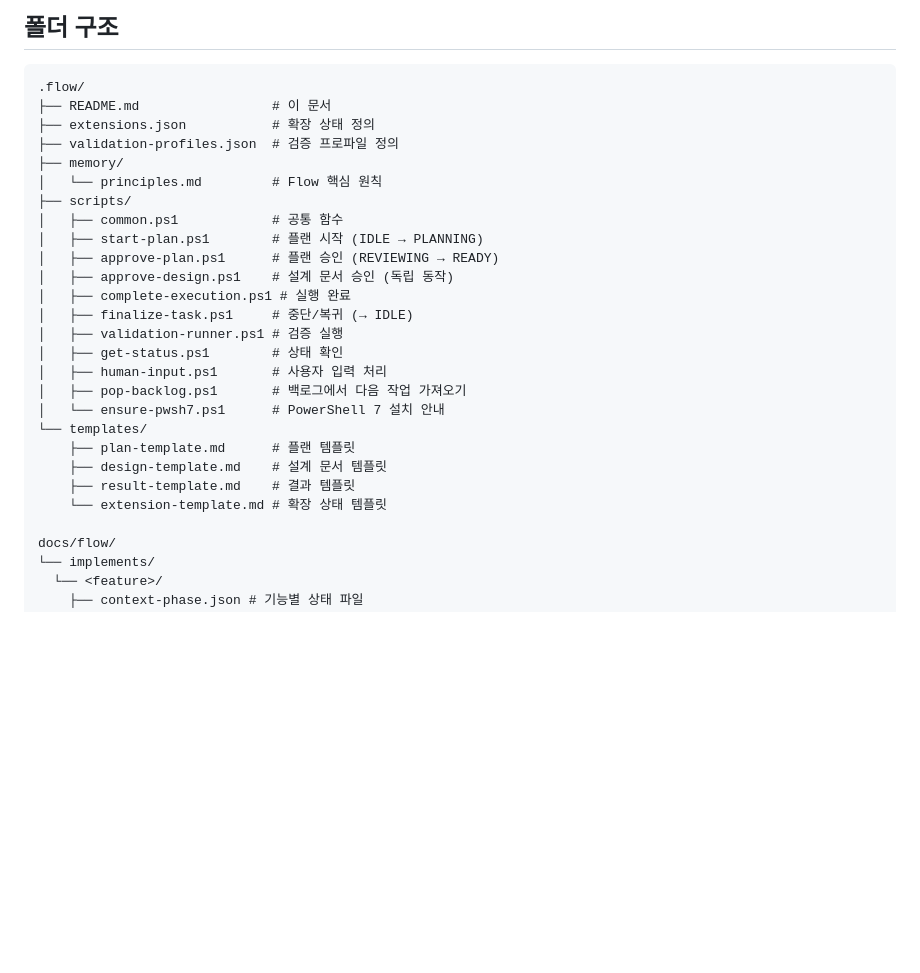
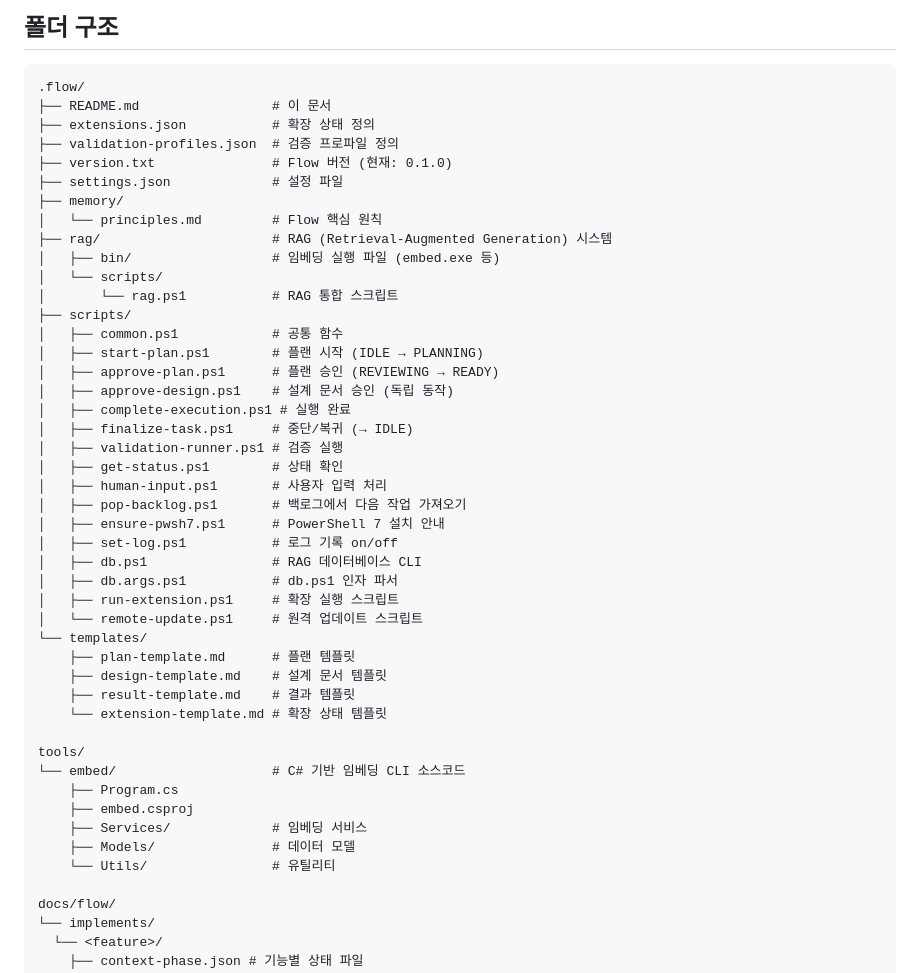
Before and after one commit to KangHyeonSeok/flow, a Markdown page: .flow/README.md, the part around one of its changes. Rendered like a GitHub page; blank space fills up the shorter version.

```diff
--- a/.flow/README.md
+++ b/.flow/README.md
@@ -84,8 +84,14 @@ stateDiagram-v2
 ├── README.md                 # 이 문서
 ├── extensions.json           # 확장 상태 정의
 ├── validation-profiles.json  # 검증 프로파일 정의
+├── version.txt               # Flow 버전 (현재: 0.1.0)
+├── settings.json             # 설정 파일
 ├── memory/
 │   └── principles.md         # Flow 핵심 원칙
+├── rag/                      # RAG (Retrieval-Augmented Generation) 시스템
+│   ├── bin/                  # 임베딩 실행 파일 (embed.exe 등)
+│   └── scripts/
+│       └── rag.ps1           # RAG 통합 스크립트
 ├── scripts/
 │   ├── common.ps1            # 공통 함수
 │   ├── start-plan.ps1        # 플랜 시작 (IDLE → PLANNING)
@@ -97,12 +103,25 @@ stateDiagram-v2
 │   ├── get-status.ps1        # 상태 확인
 │   ├── human-input.ps1       # 사용자 입력 처리
 │   ├── pop-backlog.ps1       # 백로그에서 다음 작업 가져오기
-│   └── ensure-pwsh7.ps1      # PowerShell 7 설치 안내
+│   ├── ensure-pwsh7.ps1      # PowerShell 7 설치 안내
+│   ├── set-log.ps1           # 로그 기록 on/off
+│   ├── db.ps1                # RAG 데이터베이스 CLI
+│   ├── db.args.ps1           # db.ps1 인자 파서
+│   ├── run-extension.ps1     # 확장 실행 스크립트
+│   └── remote-update.ps1     # 원격 업데이트 스크립트
 └── templates/
     ├── plan-template.md      # 플랜 템플릿
     ├── design-template.md    # 설계 문서 템플릿
     ├── result-template.md    # 결과 템플릿
     └── extension-template.md # 확장 상태 템플릿
+
+tools/
+└── embed/                    # C# 기반 임베딩 CLI 소스코드
+    ├── Program.cs
+    ├── embed.csproj
+    ├── Services/             # 임베딩 서비스
+    ├── Models/               # 데이터 모델
+    └── Utils/                # 유틸리티
 
 docs/flow/
 └── implements/
```
Also changed, not shown: other parts of .flow/README.md (+134 -7 lines).
